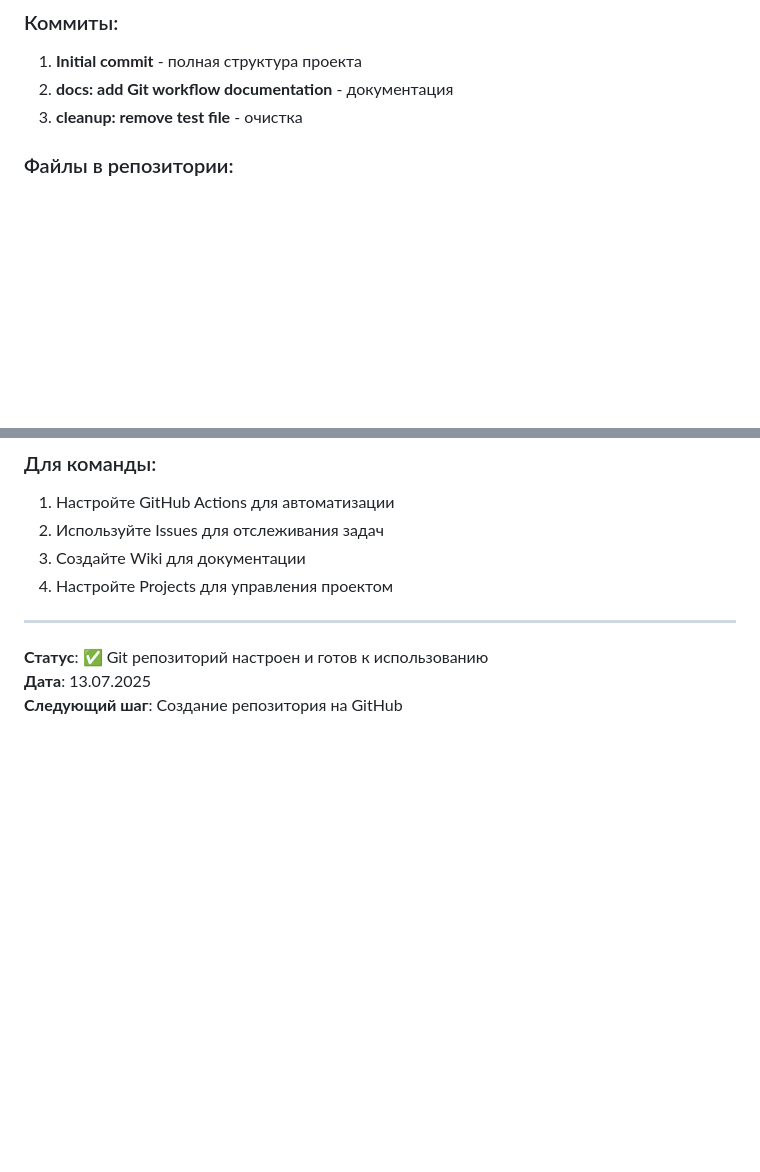
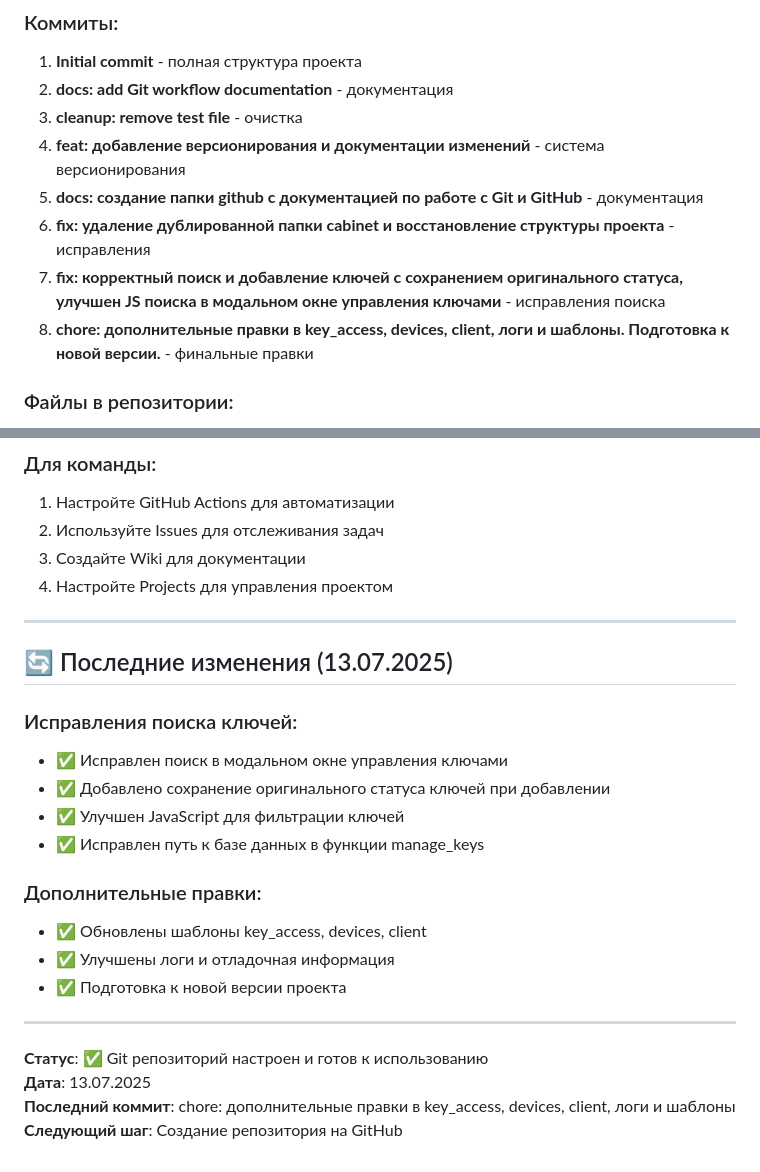
Before and after one commit to perfomer123/new_cabinet, a Markdown page: github/GITHUB_SETUP_SUMMARY.md, 2 parts joined by grey strips. Rendered like a GitHub page; blank space fills up the shorter version.

Commit message:
docs: обновление документации GitHub с информацией о последних коммитах и исправлениях

```diff
--- a/github/GITHUB_SETUP_SUMMARY.md
+++ b/github/GITHUB_SETUP_SUMMARY.md
@@ -41,6 +41,11 @@ cabinet/
 1. **Initial commit** - полная структура проекта
 2. **docs: add Git workflow documentation** - документация
 3. **cleanup: remove test file** - очистка
+4. **feat: добавление версионирования и документации изменений** - система версионирования
+5. **docs: создание папки github с документацией по работе с Git и GitHub** - документация
+6. **fix: удаление дублированной папки cabinet и восстановление структуры проекта** - исправления
+7. **fix: корректный поиск и добавление ключей с сохранением оригинального статуса, улучшен JS поиска в модальном окне управления ключами** - исправления поиска
+8. **chore: дополнительные правки в key_access, devices, client, логи и шаблоны. Подготовка к новой версии.** - финальные правки
 
 ### Файлы в репозитории:
 - **141 файл** добавлен в первый коммит
@@ -159,6 +164,22 @@ git tag -a v1.0.0 -m "Release version 1.0.0"
 
 ---
 
+## 🔄 Последние изменения (13.07.2025)
+
+### Исправления поиска ключей:
+- ✅ Исправлен поиск в модальном окне управления ключами
+- ✅ Добавлено сохранение оригинального статуса ключей при добавлении
+- ✅ Улучшен JavaScript для фильтрации ключей
+- ✅ Исправлен путь к базе данных в функции manage_keys
+
+### Дополнительные правки:
+- ✅ Обновлены шаблоны key_access, devices, client
+- ✅ Улучшены логи и отладочная информация
+- ✅ Подготовка к новой версии проекта
+
+---
+
 **Статус**: ✅ Git репозиторий настроен и готов к использованию
 **Дата**: 13.07.2025
+**Последний коммит**: chore: дополнительные правки в key_access, devices, client, логи и шаблоны
 **Следующий шаг**: Создание репозитория на GitHub
```
